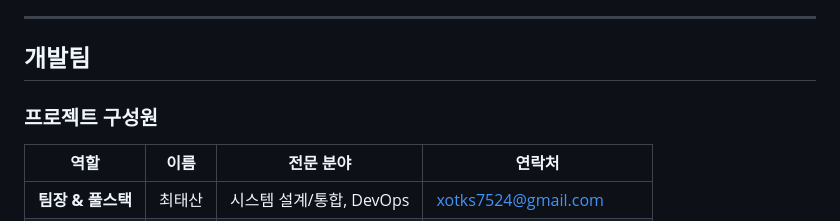
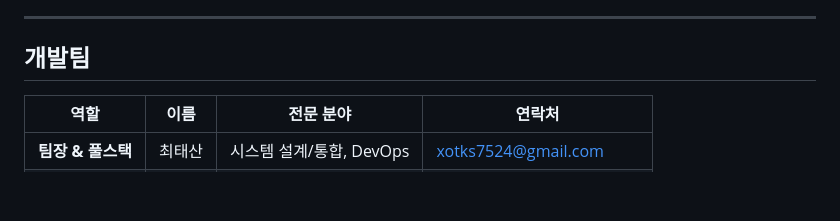
Before and after one commit to yeonkyun/HaptiTalk, a Markdown page: README.md, the part around the change. Drawn GitHub-style; blank space fills up the shorter version.

Commit message:
Remove project members section from README
Removed the '프로젝트 구성원' section from the README.

```diff
--- a/README.md
+++ b/README.md
@@ -28,8 +28,6 @@
 ---
 
 ## 개발팀
-
-### 프로젝트 구성원
 | 역할 | 이름 | 전문 분야 | 연락처 |
 |------|------|----------|--------|
 | **팀장 & 풀스택** | 최태산 | 시스템 설계/통합, DevOps | xotks7524@gmail.com |
```
